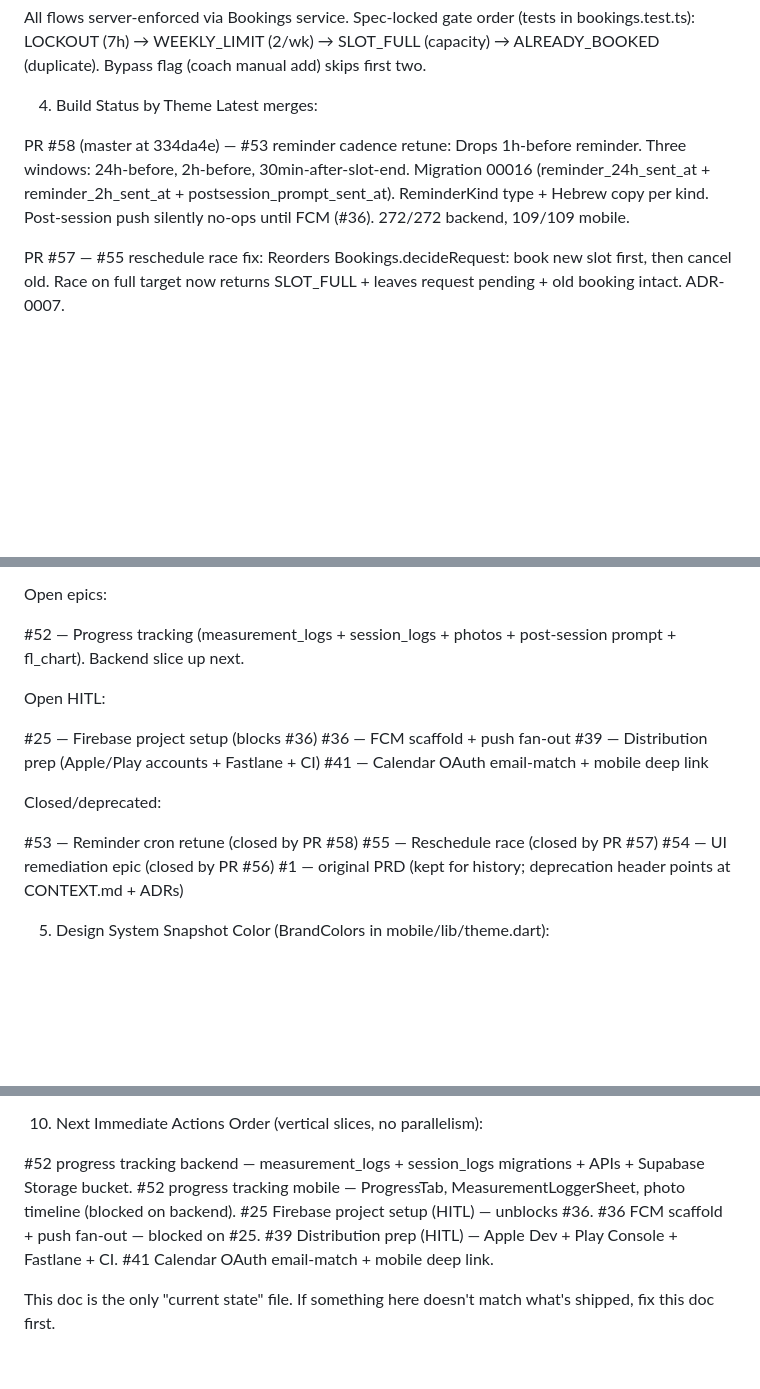
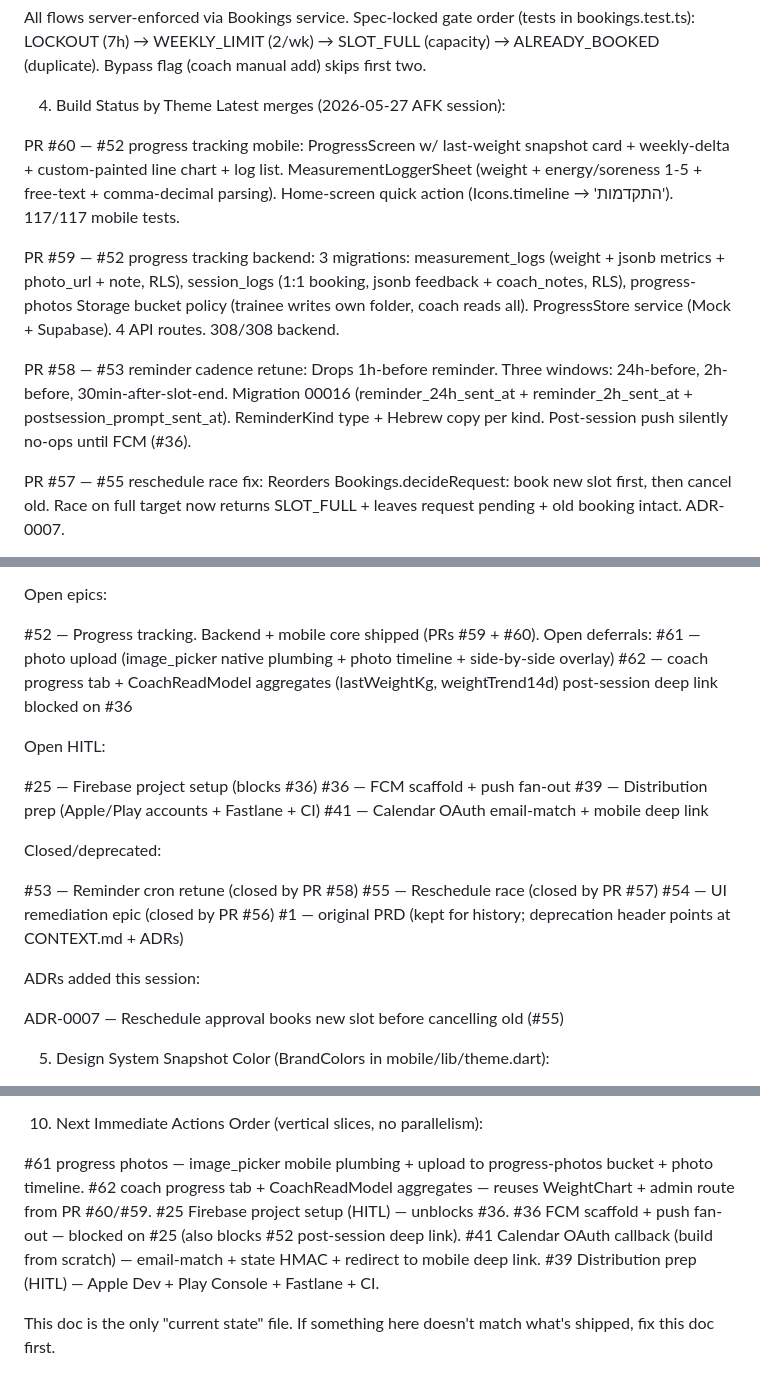
Before and after one commit to shaypahima/schedule, a Markdown page: DEVELOPMENT_UPDATE.md, 3 parts joined by grey strips. Rendered like a GitHub page; blank space fills up the shorter version.

Commit message:
docs: refresh after AFK ship session — #55 #53 #52 + follow-ups #61 #62
Co-Authored-By: Claude Opus 4.7 (1M context) <noreply@anthropic.com>

```diff
--- a/DEVELOPMENT_UPDATE.md
+++ b/DEVELOPMENT_UPDATE.md
@@ -50,13 +50,23 @@ Cancel/Reschedule → Outside 24h: trainee acts freely. Inside 24h: trainee subm
 All flows server-enforced via Bookings service. Spec-locked gate order (tests in bookings.test.ts): LOCKOUT (7h) → WEEKLY_LIMIT (2/wk) → SLOT_FULL (capacity) → ALREADY_BOOKED (duplicate). Bypass flag (coach manual add) skips first two.
 
 4. Build Status by Theme
-Latest merges:
+Latest merges (2026-05-27 AFK session):
 
-PR #58 (master at 334da4e) — #53 reminder cadence retune:
+PR #60 — #52 progress tracking mobile:
+  ProgressScreen w/ last-weight snapshot card + weekly-delta + custom-painted line chart + log list.
+  MeasurementLoggerSheet (weight + energy/soreness 1-5 + free-text + comma-decimal parsing).
+  Home-screen quick action (Icons.timeline → 'התקדמות'). 117/117 mobile tests.
+
+PR #59 — #52 progress tracking backend:
+  3 migrations: measurement_logs (weight + jsonb metrics + photo_url + note, RLS),
+  session_logs (1:1 booking, jsonb feedback + coach_notes, RLS),
+  progress-photos Storage bucket policy (trainee writes own folder, coach reads all).
+  ProgressStore service (Mock + Supabase). 4 API routes. 308/308 backend.
+
+PR #58 — #53 reminder cadence retune:
   Drops 1h-before reminder. Three windows: 24h-before, 2h-before, 30min-after-slot-end.
   Migration 00016 (reminder_24h_sent_at + reminder_2h_sent_at + postsession_prompt_sent_at).
   ReminderKind type + Hebrew copy per kind. Post-session push silently no-ops until FCM (#36).
-  272/272 backend, 109/109 mobile.
 
 PR #57 — #55 reschedule race fix:
   Reorders Bookings.decideRequest: book new slot first, then cancel old. Race on full target now
@@ -79,7 +89,10 @@ PR #51 (earlier) — phases 11-18 already on master:
 
 Open epics:
 
-#52 — Progress tracking (measurement_logs + session_logs + photos + post-session prompt + fl_chart). Backend slice up next.
+#52 — Progress tracking. Backend + mobile core shipped (PRs #59 + #60). Open deferrals:
+  #61 — photo upload (image_picker native plumbing + photo timeline + side-by-side overlay)
+  #62 — coach progress tab + CoachReadModel aggregates (lastWeightKg, weightTrend14d)
+  post-session deep link blocked on #36
 
 Open HITL:
 
@@ -94,6 +107,10 @@ Closed/deprecated:
 #55 — Reschedule race (closed by PR #57)
 #54 — UI remediation epic (closed by PR #56)
 #1 — original PRD (kept for history; deprecation header points at CONTEXT.md + ADRs)
+
+ADRs added this session:
+
+ADR-0007 — Reschedule approval books new slot before cancelling old (#55)
 
 5. Design System Snapshot
 Color (BrandColors in mobile/lib/theme.dart):
@@ -184,11 +201,11 @@ ADR-0006 — Coach notes are v1 progress primitive (#52 graduates this to v2)
 10. Next Immediate Actions
 Order (vertical slices, no parallelism):
 
-#52 progress tracking backend — measurement_logs + session_logs migrations + APIs + Supabase Storage bucket.
-#52 progress tracking mobile — ProgressTab, MeasurementLoggerSheet, photo timeline (blocked on backend).
+#61 progress photos — image_picker mobile plumbing + upload to progress-photos bucket + photo timeline.
+#62 coach progress tab + CoachReadModel aggregates — reuses WeightChart + admin route from PR #60/#59.
 #25 Firebase project setup (HITL) — unblocks #36.
-#36 FCM scaffold + push fan-out — blocked on #25.
+#36 FCM scaffold + push fan-out — blocked on #25 (also blocks #52 post-session deep link).
+#41 Calendar OAuth callback (build from scratch) — email-match + state HMAC + redirect to mobile deep link.
 #39 Distribution prep (HITL) — Apple Dev + Play Console + Fastlane + CI.
-#41 Calendar OAuth email-match + mobile deep link.
 
 This doc is the only "current state" file. If something here doesn't match what's shipped, fix this doc first.
```
Also changed, not shown: other parts of DEVELOPMENT_UPDATE.md (+1 -1 lines).
